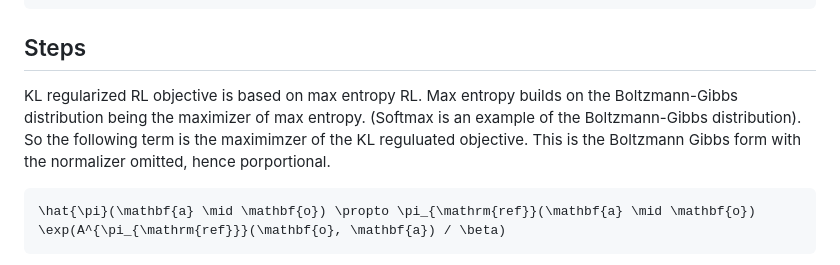
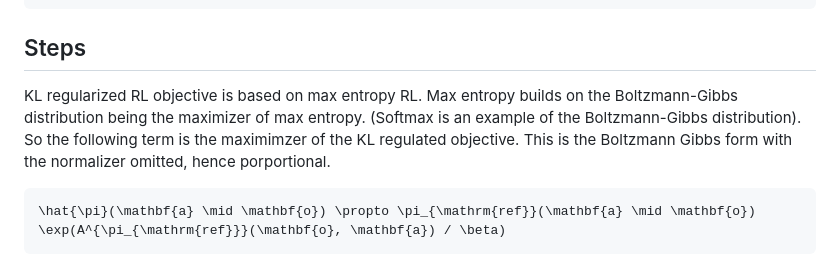
Before and after one commit to jackvial/recap, a Markdown page: notes_advantage_conditioning.md, the part around one of its changes. Drawn GitHub-style.

````diff
--- a/notes_advantage_conditioning.md
+++ b/notes_advantage_conditioning.md
@@ -21,7 +21,7 @@ Start with the standard KL regularized RL objective ([SAC](https://arxiv.org/pdf
 ```
 ## Steps
 
-KL regularized RL objective is based on max entropy RL. Max entropy builds on the Boltzmann-Gibbs distribution being the maximizer of max entropy. (Softmax is an example of the Boltzmann-Gibbs distribution). So the following term is the maximimzer of the KL reguluated objective. This is the Boltzmann Gibbs form with the normalizer omitted, hence porportional.
+KL regularized RL objective is based on max entropy RL. Max entropy builds on the Boltzmann-Gibbs distribution being the maximizer of max entropy. (Softmax is an example of the Boltzmann-Gibbs distribution). So the following term is the maximimzer of the KL regulated objective. This is the Boltzmann Gibbs form with the normalizer omitted, hence porportional.
 
 ```math
 \hat{\pi}(\mathbf{a} \mid \mathbf{o}) \propto \pi_{\mathrm{ref}}(\mathbf{a} \mid \mathbf{o}) \exp(A^{\pi_{\mathrm{ref}}}(\mathbf{o}, \mathbf{a}) / \beta)
````
Also changed, not shown: other parts of notes_advantage_conditioning.md (+1 -1 lines).
